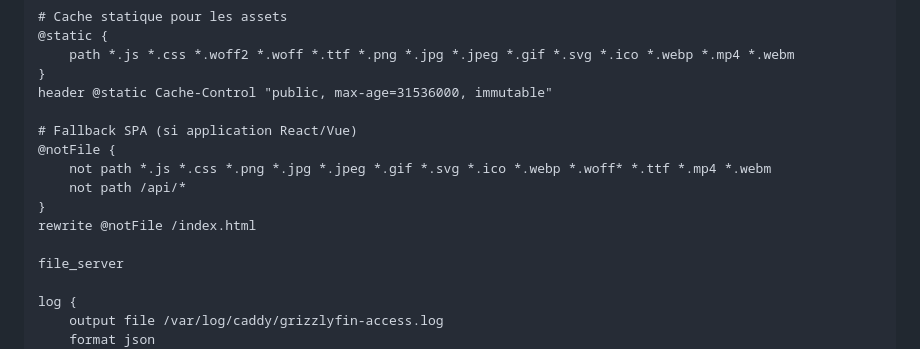
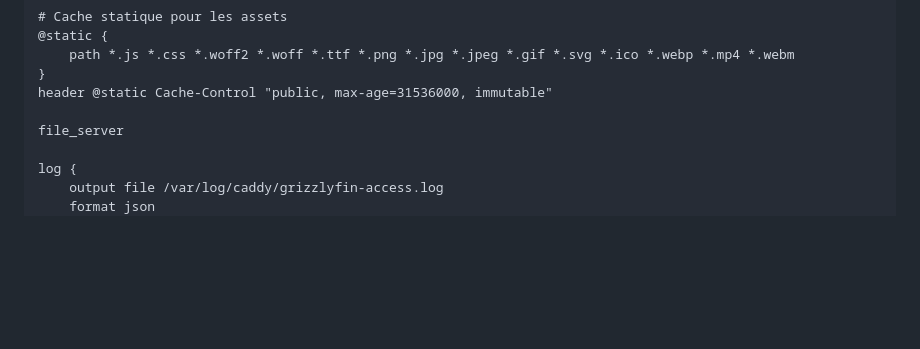
Before and after one commit to PapaOursPolaire/Beartify, a Markdown page: patch.md, the part around the change. GitHub-like rendering; blank space fills up the shorter version.

```diff
--- a/patch.md
+++ b/patch.md
@@ -247,13 +247,6 @@ grizzlyfin.duckdns.org {
     }
     header @static Cache-Control "public, max-age=31536000, immutable"
 
-    # Fallback SPA (si application React/Vue)
-    @notFile {
-        not path *.js *.css *.png *.jpg *.jpeg *.gif *.svg *.ico *.webp *.woff* *.ttf *.mp4 *.webm
-        not path /api/*
-    }
-    rewrite @notFile /index.html
-
     file_server
 
     log {
```
